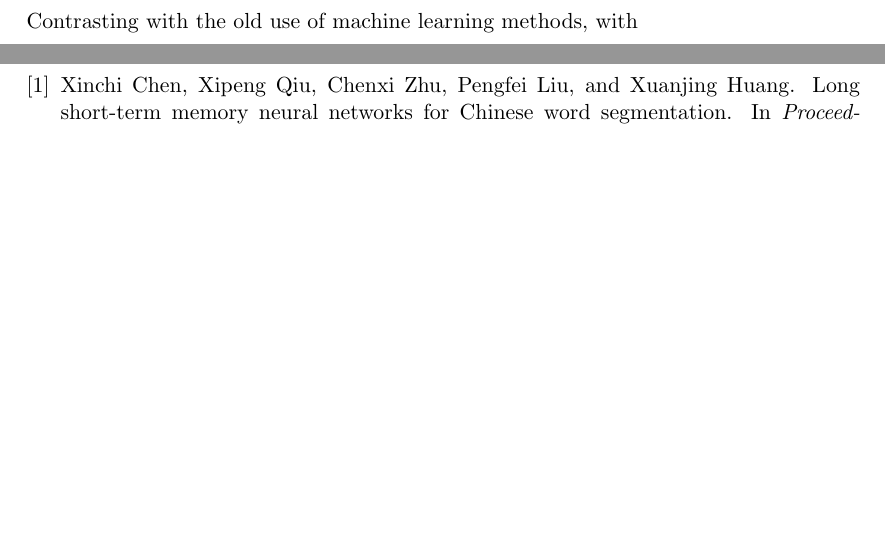
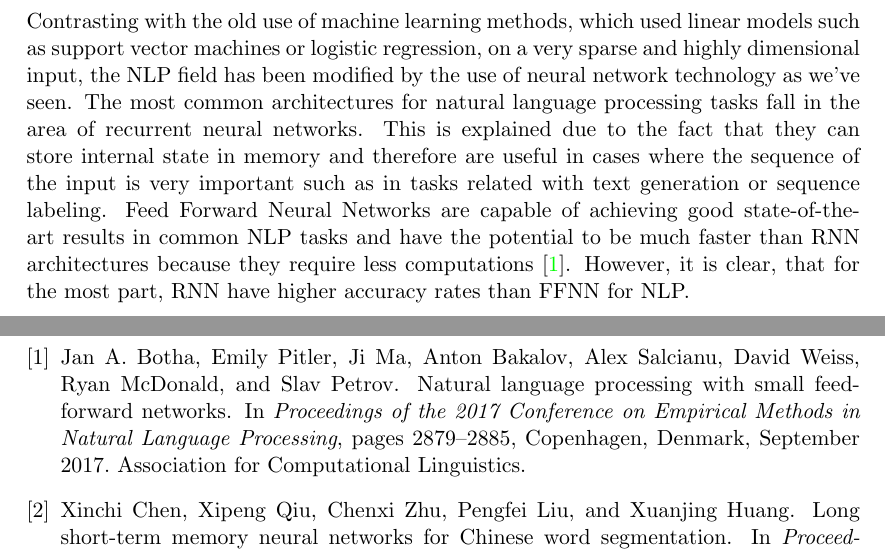
Before and after one commit to Marko50/VSB-TUO-MATD, a LaTeX document (project/neural_networks_text_processing.tex): two parts of pages 13 and 14 of 14, joined at a grey line, cut so that both start at the same text, the shorter picture padded with empty space. Compiled offline with pdfLaTeX.

Commit message:
conclusions

```diff
--- a/project/neural_networks_text_processing.tex
+++ b/project/neural_networks_text_processing.tex
@@ -383,7 +383,17 @@
 
     \newpage
     \section{Conclusions}
-    Contrasting with the old use of machine learning methods, with
+    Contrasting with the old use of machine learning methods, which used linear models such as
+    support vector machines or logistic regression, on a very sparse and highly dimensional
+    input, the NLP field has been modified by the use of neural network technology as we've seen.
+    The most common architectures for natural language processing tasks fall in the area of
+    recurrent neural networks. This is explained due to the fact that they can store internal state
+    in memory and therefore are useful in cases where the sequence of the input is very important
+    such as in tasks related with text generation or sequence labeling.
+    Feed Forward Neural Networks are capable of achieving good state-of-the-art results in common
+    NLP tasks and have the potential to be much faster than RNN architectures because they require
+    less computations \cite{botha-etal-2017-natural}. However, it is clear, that for the most part,
+    RNN have higher accuracy rates than FFNN for NLP.
     \newpage
     \medskip
     \bibliography{neural_networks_text_processing}
```
Also changed, not shown: project/neural_networks_text_processing.bib (+21 -1 lines), project/neural_networks_text_processing.bbl, project/neural_networks_text_processing.pdf, 5 other files.
